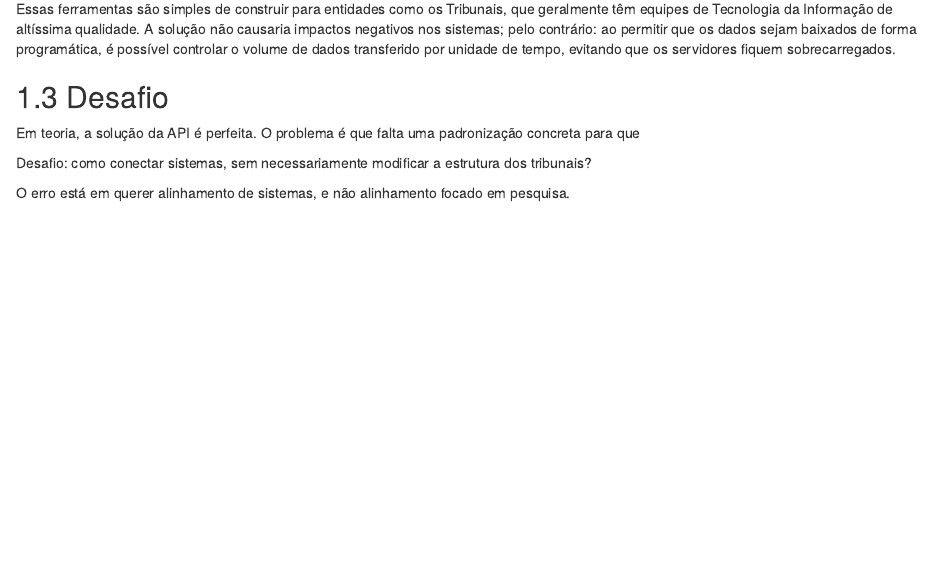
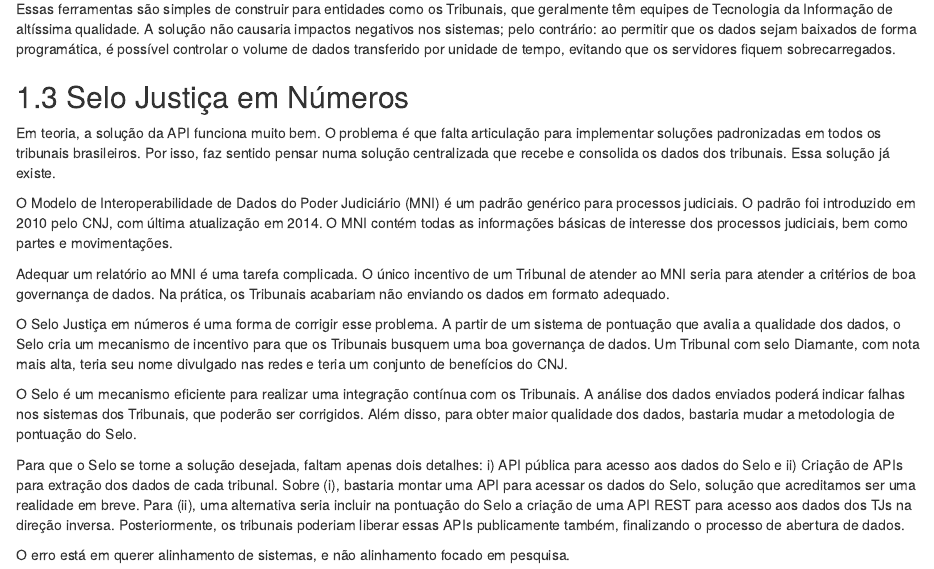
Before and after one commit to abjur/manifestos, an R Markdown document (01-dados.Rmd): the page in a window 1100 px wide, from 940 px down. Rendered offline with R 4.5, knitr and Pandoc, with nearby package versions; drawn as R Markdown's standard HTML page in place of the format the file asks for.

Commit message:
novos textos

```diff
--- a/01-dados.Rmd
+++ b/01-dados.Rmd
@@ -39,16 +39,20 @@ A solução mais eficaz para o problema de acesso aos dados envolve modificar os
 
 Essas ferramentas são simples de construir para entidades como os Tribunais, que geralmente têm equipes de Tecnologia da Informação de altíssima qualidade. A solução não causaria impactos negativos nos sistemas; pelo contrário: ao permitir que os dados sejam baixados de forma programática, é possível controlar o volume de dados transferido por unidade de tempo, evitando que os servidores fiquem sobrecarregados.
 
-## Desafio
+## Selo Justiça em Números
 
-Em teoria, a solução da API é perfeita. O problema é que falta uma padronização concreta para que
+Em teoria, a solução da API funciona muito bem. O problema é que falta articulação para implementar soluções padronizadas em todos os tribunais brasileiros. Por isso, faz sentido pensar numa solução centralizada que recebe e consolida os dados dos tribunais. Essa solução já existe.
 
+O Modelo de Interoperabilidade de Dados do Poder Judiciário (MNI) é um padrão genérico para processos judiciais. O padrão foi introduzido em 2010 pelo CNJ, com última atualização em 2014. O MNI contém todas as informações básicas de interesse dos processos judiciais, bem como partes e movimentações.
 
+Adequar um relatório ao MNI é uma tarefa complicada. O único incentivo de um Tribunal de atender ao MNI seria para atender a critérios de boa governança de dados. Na prática, os Tribunais acabariam não enviando os dados em formato adequado.
 
+O Selo Justiça em números é uma forma de corrigir esse problema. A partir de um sistema de pontuação que avalia a qualidade dos dados, o Selo cria um mecanismo de incentivo para que os Tribunais busquem uma boa governança de dados. Um Tribunal com selo Diamante, com nota mais alta, teria seu nome divulgado nas redes e teria um conjunto de benefícios do CNJ.
 
+O Selo é um mecanismo eficiente para realizar uma integração contínua com os Tribunais. A análise dos dados enviados poderá indicar falhas nos sistemas dos Tribunais, que poderão ser corrigidos. Além disso, para obter maior qualidade dos dados, bastaria mudar a metodologia de pontuação do Selo.
 
+Para que o Selo se torne a solução desejada, faltam apenas dois detalhes: i) API pública para acesso aos dados do Selo e ii) Criação de APIs para extração dos dados de cada tribunal. Sobre (i), bastaria montar uma API para acessar os dados do Selo, solução que acreditamos ser uma realidade em breve. Para (ii), uma alternativa seria incluir na pontuação do Selo a criação de uma API REST para acesso aos dados dos TJs na direção inversa. Posteriormente, os tribunais poderiam liberar essas APIs publicamente também, finalizando o processo de abertura de dados.
 
-Desafio: como conectar sistemas, sem necessariamente modificar a estrutura dos tribunais?
 
 O erro está em querer alinhamento de sistemas, e não alinhamento focado em pesquisa.
 
```
